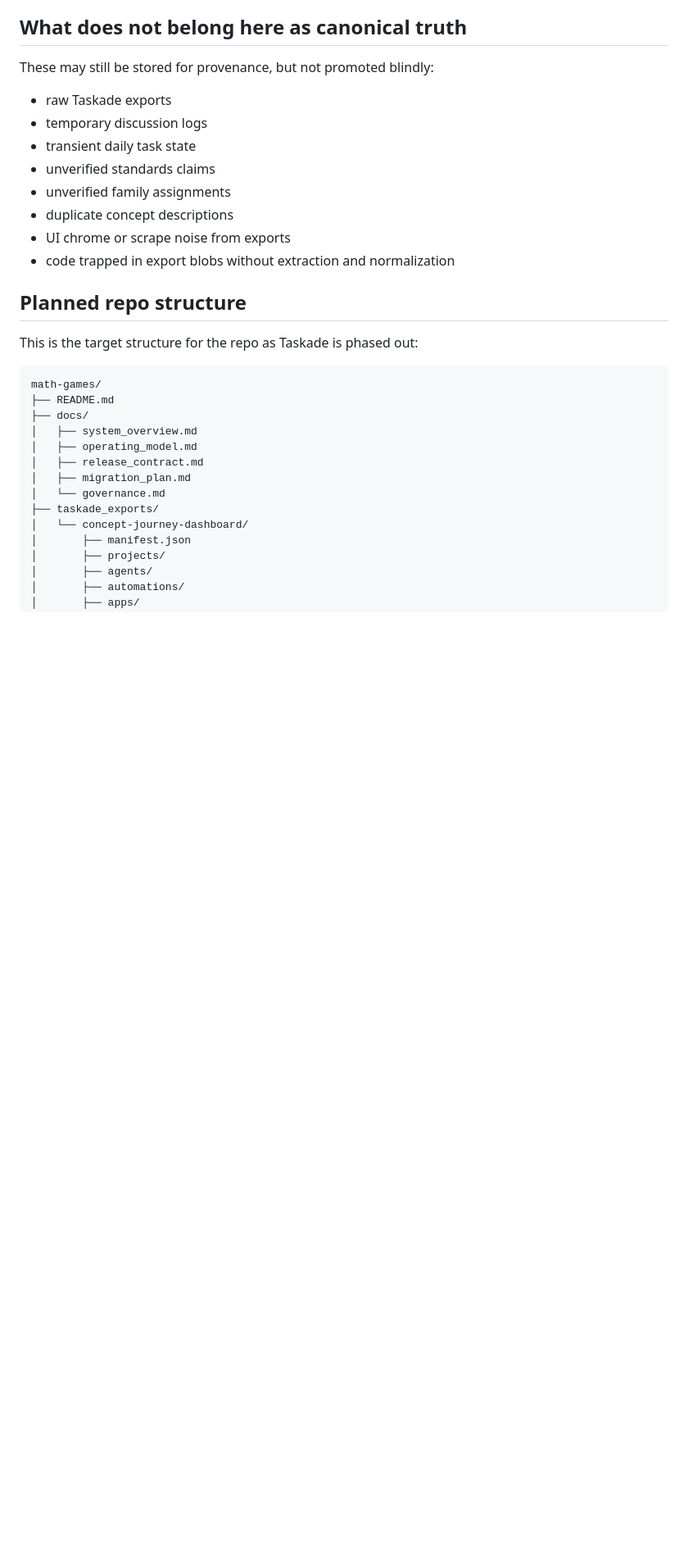
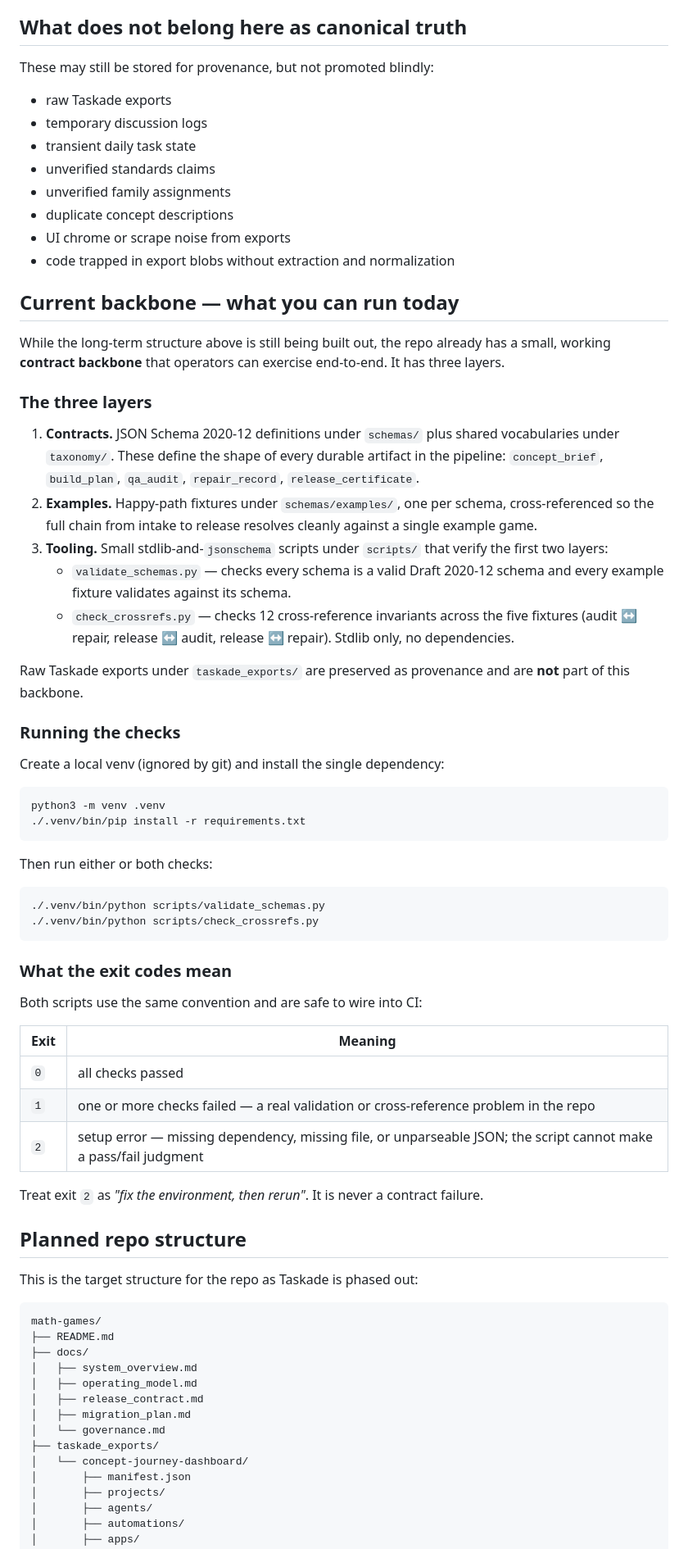
Before and after one commit to Sovereigndwp/math-games, a Markdown page: README.md, the part around the change. Shown at 82% size. GitHub-like rendering; blank space fills up the shorter version.

Commit message:
docs(readme): add current backbone operator section
Add a new "Current backbone — what you can run today" section
describing the three layers (contracts, examples, tooling), how to
run validate_schemas.py and check_crossrefs.py in a local venv, and
what exit codes 0/1/2 mean. Placed between "What does not belong
here as canonical truth" and "Planned repo structure" so no
existing prose is rewritten.

````diff
--- a/README.md
+++ b/README.md
@@ -106,6 +106,62 @@ These may still be stored for provenance, but not promoted blindly:
 - UI chrome or scrape noise from exports
 - code trapped in export blobs without extraction and normalization
 
+## Current backbone — what you can run today
+
+While the long-term structure above is still being built out, the repo
+already has a small, working **contract backbone** that operators can
+exercise end-to-end. It has three layers.
+
+### The three layers
+
+1. **Contracts.** JSON Schema 2020-12 definitions under `schemas/`
+   plus shared vocabularies under `taxonomy/`. These define the shape
+   of every durable artifact in the pipeline: `concept_brief`,
+   `build_plan`, `qa_audit`, `repair_record`, `release_certificate`.
+2. **Examples.** Happy-path fixtures under `schemas/examples/`, one
+   per schema, cross-referenced so the full chain from intake to
+   release resolves cleanly against a single example game.
+3. **Tooling.** Small stdlib-and-`jsonschema` scripts under `scripts/`
+   that verify the first two layers:
+   - `validate_schemas.py` — checks every schema is a valid
+     Draft 2020-12 schema and every example fixture validates against
+     its schema.
+   - `check_crossrefs.py` — checks 12 cross-reference invariants
+     across the five fixtures (audit ↔ repair, release ↔ audit,
+     release ↔ repair). Stdlib only, no dependencies.
+
+Raw Taskade exports under `taskade_exports/` are preserved as
+provenance and are **not** part of this backbone.
+
+### Running the checks
+
+Create a local venv (ignored by git) and install the single dependency:
+
+```bash
+python3 -m venv .venv
+./.venv/bin/pip install -r requirements.txt
+```
+
+Then run either or both checks:
+
+```bash
+./.venv/bin/python scripts/validate_schemas.py
+./.venv/bin/python scripts/check_crossrefs.py
+```
+
+### What the exit codes mean
+
+Both scripts use the same convention and are safe to wire into CI:
+
+| Exit | Meaning |
+|---|---|
+| `0` | all checks passed |
+| `1` | one or more checks failed — a real validation or cross-reference problem in the repo |
+| `2` | setup error — missing dependency, missing file, or unparseable JSON; the script cannot make a pass/fail judgment |
+
+Treat exit `2` as *"fix the environment, then rerun"*. It is never a
+contract failure.
+
 ## Planned repo structure
 
 This is the target structure for the repo as Taskade is phased out:
````
